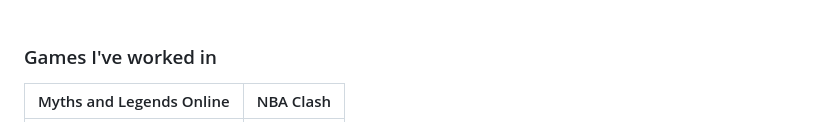
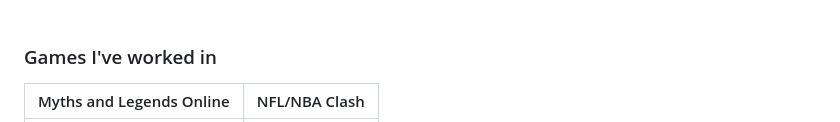
Before and after one commit to EduardoU24/EduardoU24, a Markdown page: README.md, the part around one of its changes. GitHub-like rendering.

```diff
--- a/README.md
+++ b/README.md
@@ -207,5 +207,5 @@ Checkout my [![Resume CV](https://img.shields.io/badge/-Resume%20CV-8e44ad?style
 
 ### Games I've worked in
 
-Myths and Legends Online             |  NBA Clash
+Myths and Legends Online             |  NFL/NBA Clash
 :-------------------------:|:-------------------------:
```
Also changed, not shown: other parts of README.md (+3 -9 lines).
